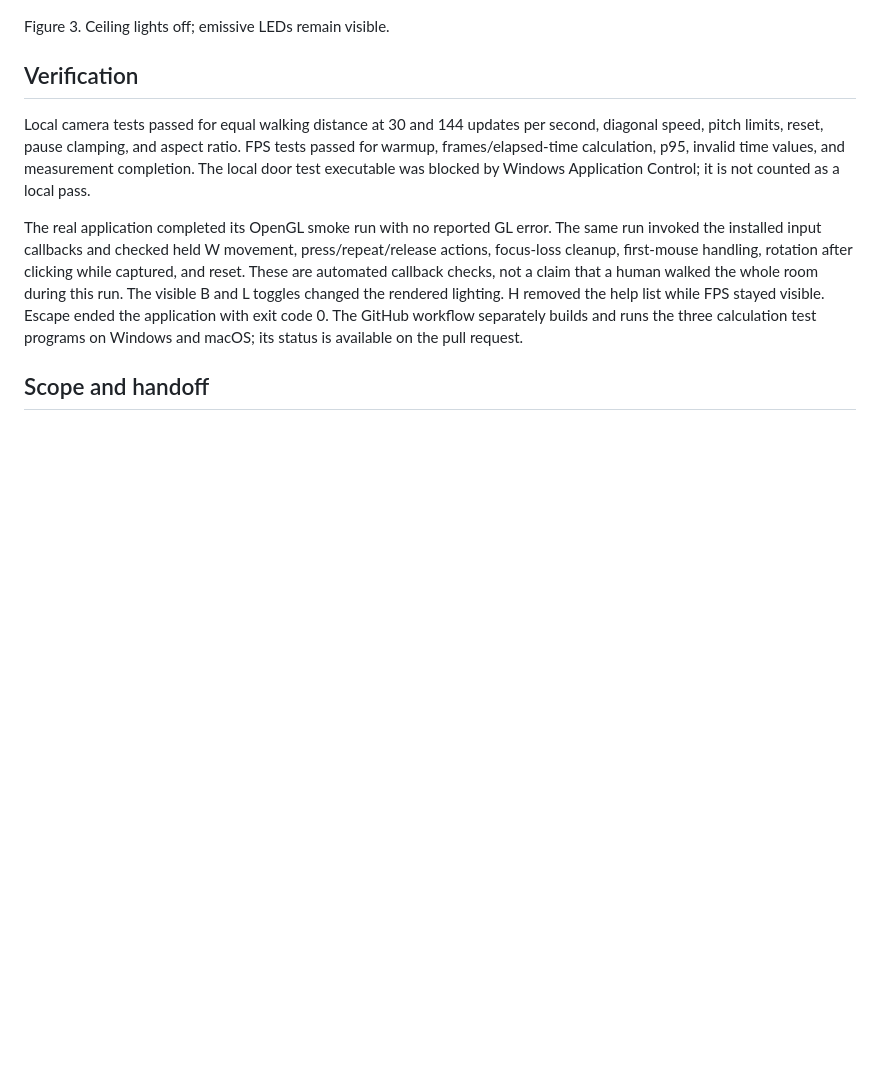
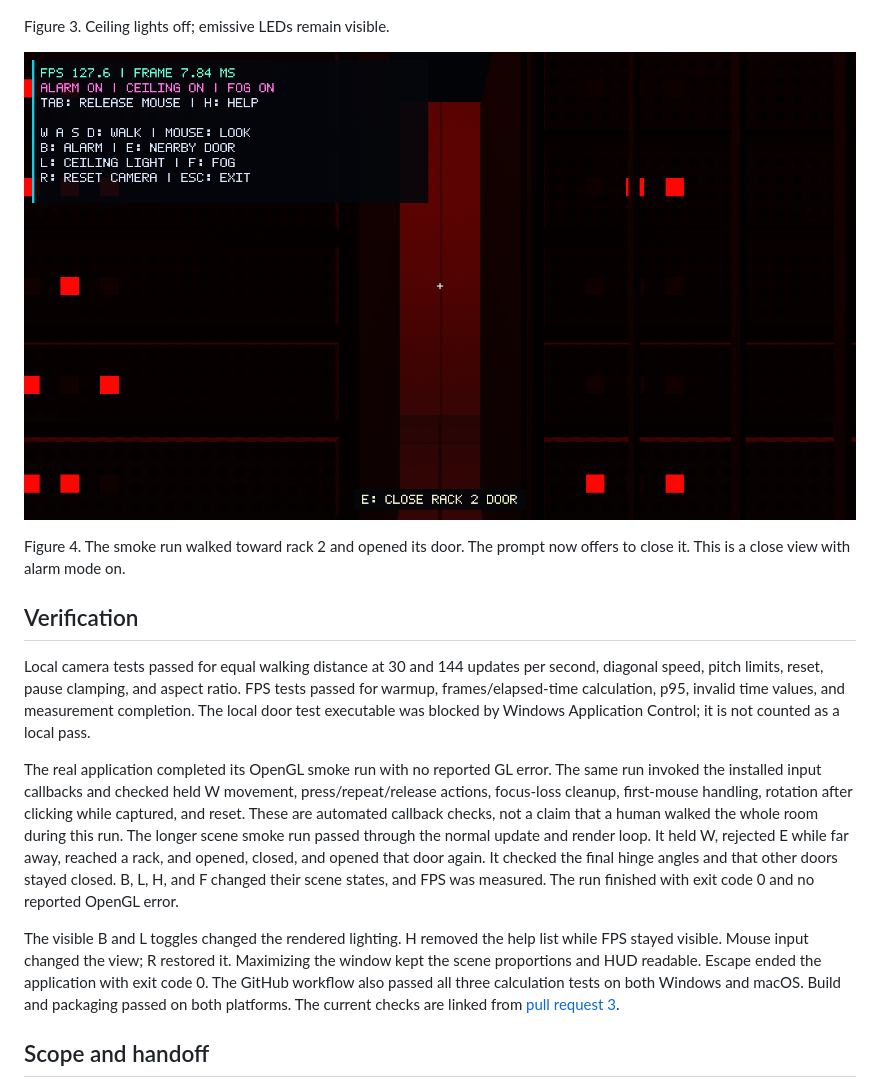
Before and after one commit to gTurboflex/compgraf-final, a Markdown page: docs/member4.md, the part around the change. Rendered like a GitHub page; pictures changed too: docs/evidence/door-open.png (added); blank space fills up the shorter version.

```diff
--- a/docs/member4.md
+++ b/docs/member4.md
@@ -95,6 +95,11 @@ Figure 2. Red alarm mode using the existing lighting and LED shaders.
 
 Figure 3. Ceiling lights off; emissive LEDs remain visible.
 
+![Nearby door after opening](evidence/door-open.png)
+
+Figure 4. The smoke run walked toward rack 2 and opened its door. The prompt
+now offers to close it. This is a close view with alarm mode on.
+
 ## Verification
 
 Local camera tests passed for equal walking distance at 30 and 144 updates per
@@ -108,10 +113,19 @@ The same run invoked the installed input callbacks and checked held W movement,
 press/repeat/release actions, focus-loss cleanup, first-mouse handling, rotation
 after clicking while captured, and reset. These are automated callback checks,
 not a claim that a human walked the whole room during this run.
+The longer scene smoke run passed through the normal update and render loop.
+It held W, rejected E while far away, reached a rack, and opened, closed, and
+opened that door again. It checked the final hinge angles and that other doors
+stayed closed. B, L, H, and F changed their scene states, and FPS was measured.
+The run finished with exit code 0 and no reported OpenGL error.
+
 The visible B and L toggles changed the rendered lighting. H removed the help
-list while FPS stayed visible. Escape ended the application with exit code 0.
-The GitHub workflow separately builds and runs the three calculation test
-programs on Windows and macOS; its status is available on the pull request.
+list while FPS stayed visible. Mouse input changed the view; R restored it.
+Maximizing the window kept the scene proportions and HUD readable. Escape
+ended the application with exit code 0.
+The GitHub workflow also passed all three calculation tests on both Windows
+and macOS. Build and packaging passed on both platforms. The current checks
+are linked from [pull request 3](https://github.com/gTurboflex/compgraf-final/pull/3).
 
 ## Scope and handoff
 
```
Also changed, not shown: README.md (+4 -0 lines), 2 other files.
